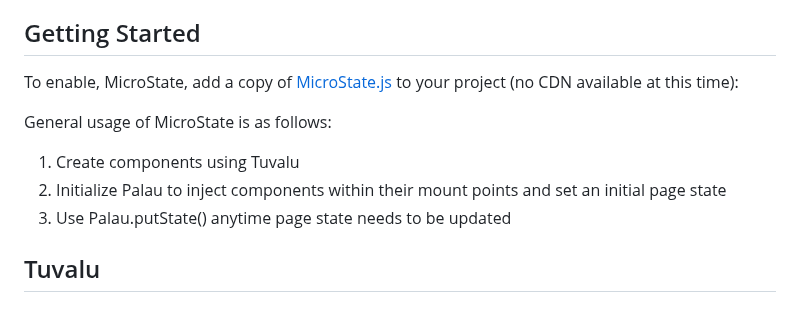
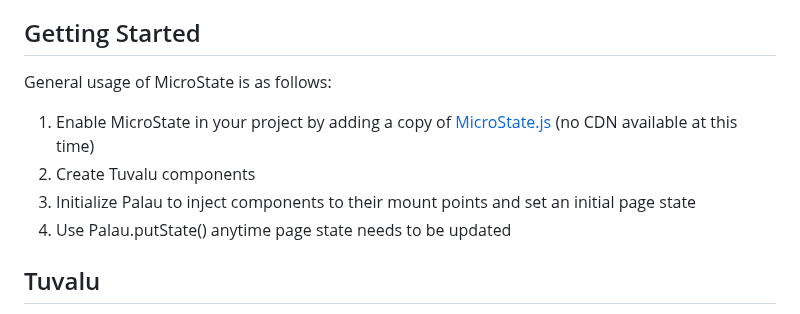
Before and after one commit to iatenine/MicroState, a Markdown page: README.md, the part around the change. Drawn GitHub-style.

```diff
--- a/README.md
+++ b/README.md
@@ -34,13 +34,12 @@ MicroState is built on 3 primary tools:
 
 ## Getting Started
 
-To enable, MicroState, add a copy of [MicroState.js](https://github.com/iatenine/MicroState/blob/main/assets/js/MicroState.js) to your project (no CDN available at this time):
-
 General usage of MicroState is as follows:
 
-1.  Create components using Tuvalu
-2.  Initialize Palau to inject components within their mount points and set an initial page state
-3.  Use Palau.putState() anytime page state needs to be updated
+1.  Enable MicroState in your project by adding a copy of [MicroState.js](https://github.com/iatenine/MicroState/blob/main/assets/js/MicroState.js) (no CDN available at this time)
+2.  Create Tuvalu components
+3.  Initialize Palau to inject components to their mount points and set an initial page state
+4.  Use Palau.putState() anytime page state needs to be updated
 
 ## Tuvalu
 
```
